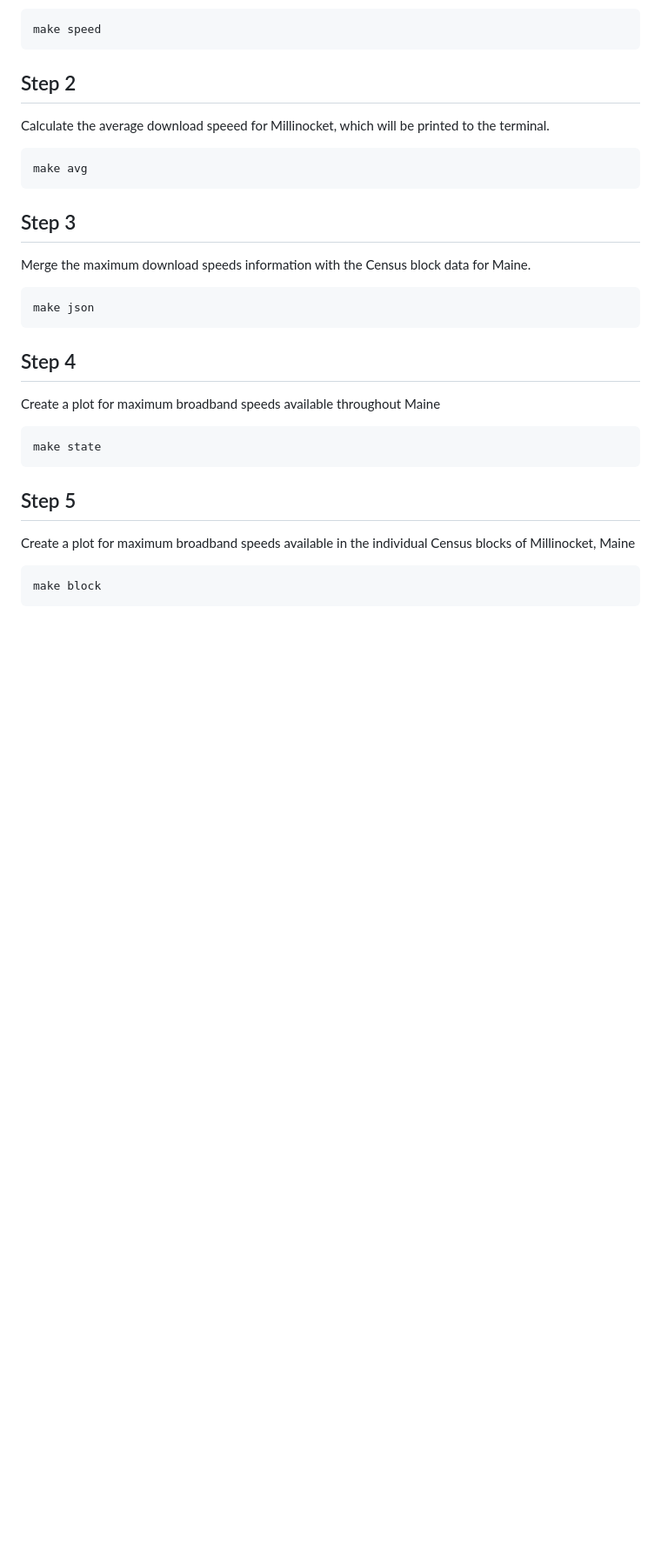
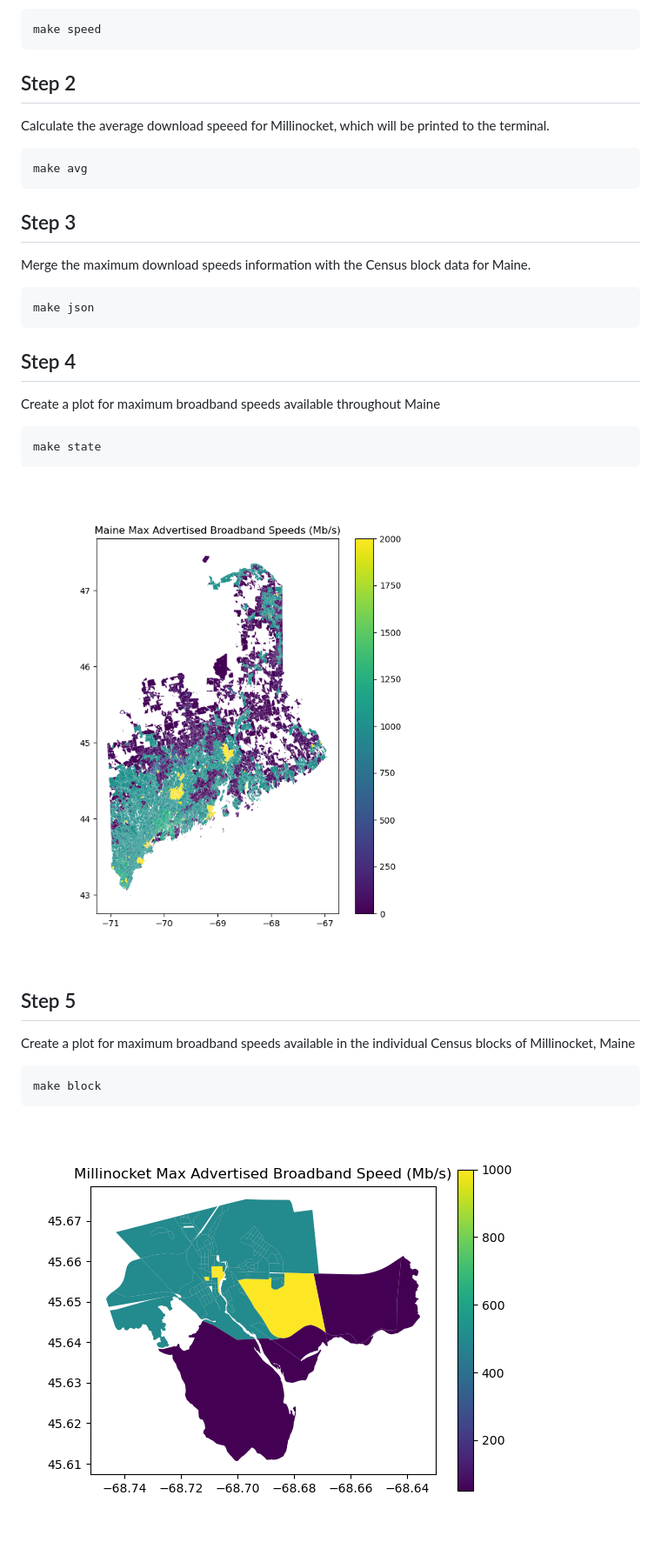
Before and after one commit to ds5010/broadband-4, a Markdown page: README.md, the part around the change. Shown: that part at 87% size. Rendered like a GitHub page; pictures changed too: img/Maine_speeds.png, img/Millinocket_speeds.png; blank space fills up the shorter version.

Commit message:
Cleaned up code, added figures to README

````diff
--- a/README.md
+++ b/README.md
@@ -43,10 +43,11 @@ Create a plot for maximum broadband speeds available throughout Maine
 ```
 make state
 ```
-
+![](img/Maine_speeds.png)
 ## Step 5
 Create a plot for maximum broadband speeds available in the individual Census blocks of Millinocket, Maine
 
 ```
 make block
 ```
+![](img/Millinocket_speeds.png)
````
Also changed, not shown: 5 other files.
